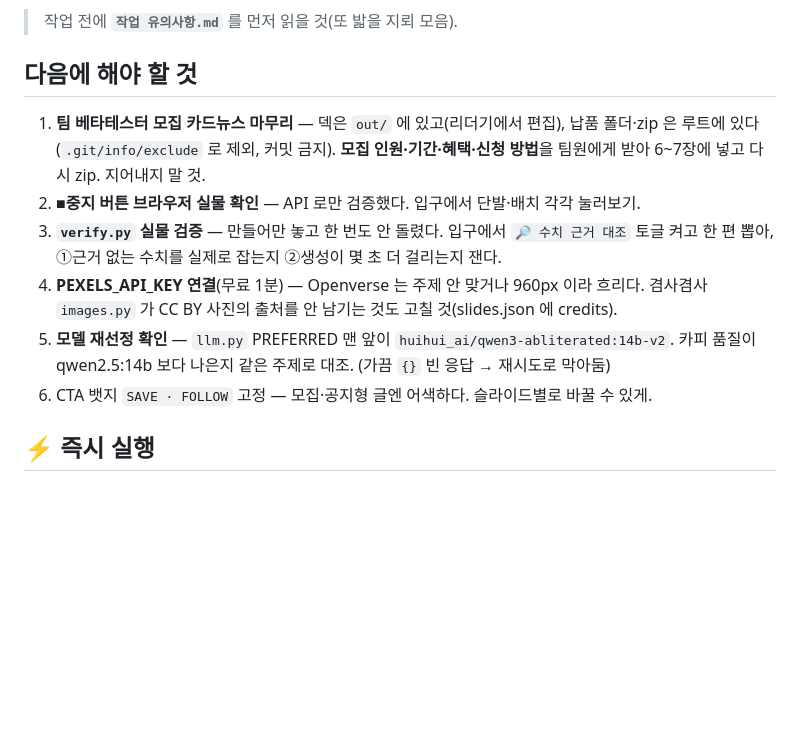
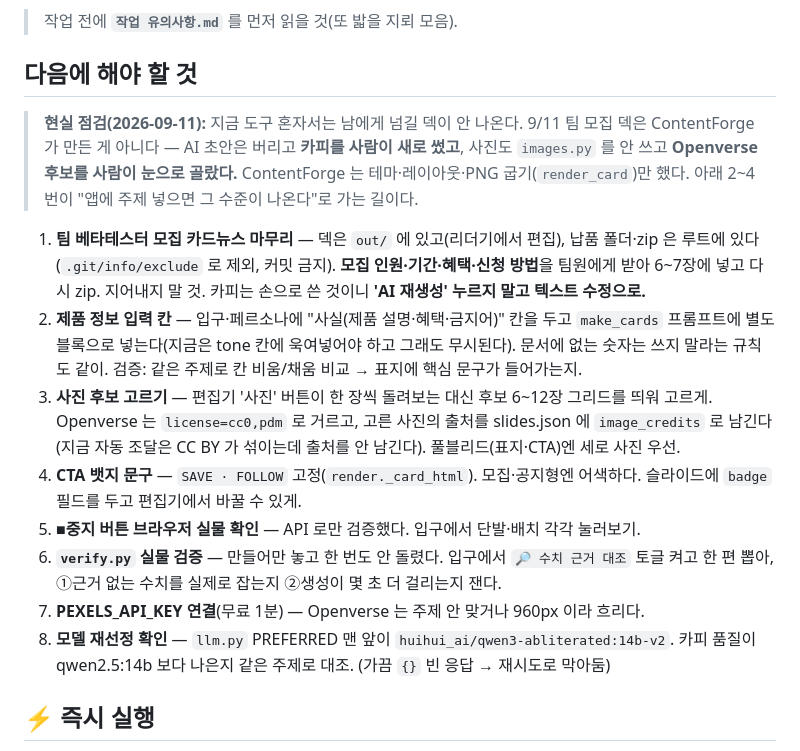
Before and after one commit to breath024/contentforge, a Markdown page: HANDOFF.md, the part around the change. GitHub-like rendering; blank space fills up the shorter version.

Commit message:
docs: 다음 할 일 - 도구 혼자 대외용 덱을 내기 위한 세 가지
9/11 팀 모집 덱은 ContentForge 가 온전히 만든 게 아니었다. AI 초안은 버리고 카피를 사람이
새로 썼고, 사진도 images.py 를 안 쓰고 후보를 사람이 골랐다. 도구는 테마·레이아웃·PNG 굽기만 했다.
HANDOFF 맨 위에 이 현실 점검을 적고, 앱만으로 그 수준이 나오게 할 일을 2~4번으로 올렸다.

- 제품 정보 입력 칸(사실·혜택·금지어를 프롬프트 별도 블록으로)
- 사진 후보 고르기(후보 그리드, CC0/PDM 필터, image_credits 기록)
- CTA 뱃지 문구를 슬라이드별로

```diff
--- a/HANDOFF.md
+++ b/HANDOFF.md
@@ -7,17 +7,28 @@
 
 ## 다음에 해야 할 것
 
+> **현실 점검(2026-09-11):** 지금 도구 혼자서는 남에게 넘길 덱이 안 나온다. 9/11 팀 모집 덱은
+> ContentForge 가 만든 게 아니다 — AI 초안은 버리고 **카피를 사람이 새로 썼고**, 사진도 `images.py` 를 안 쓰고
+> **Openverse 후보를 사람이 눈으로 골랐다.** ContentForge 는 테마·레이아웃·PNG 굽기(`render_card`)만 했다.
+> 아래 2~4번이 "앱에 주제 넣으면 그 수준이 나온다"로 가는 길이다.
+
 1. **팀 베타테스터 모집 카드뉴스 마무리** — 덱은 `out/` 에 있고(리더기에서 편집), 납품 폴더·zip 은
    루트에 있다(`.git/info/exclude` 로 제외, 커밋 금지). **모집 인원·기간·혜택·신청 방법**을 팀원에게 받아
-   6~7장에 넣고 다시 zip. 지어내지 말 것.
-2. **■중지 버튼 브라우저 실물 확인** — API 로만 검증했다. 입구에서 단발·배치 각각 눌러보기.
-3. **`verify.py` 실물 검증** — 만들어만 놓고 한 번도 안 돌렸다. 입구에서 `🔎 수치 근거 대조`
+   6~7장에 넣고 다시 zip. 지어내지 말 것. 카피는 손으로 쓴 것이니 **'AI 재생성' 누르지 말고 텍스트 수정으로.**
+2. **제품 정보 입력 칸** — 입구·페르소나에 "사실(제품 설명·혜택·금지어)" 칸을 두고 `make_cards` 프롬프트에
+   별도 블록으로 넣는다(지금은 tone 칸에 욱여넣어야 하고 그래도 무시된다). 문서에 없는 숫자는 쓰지 말라는
+   규칙도 같이. 검증: 같은 주제로 칸 비움/채움 비교 → 표지에 핵심 문구가 들어가는지.
+3. **사진 후보 고르기** — 편집기 '사진' 버튼이 한 장씩 돌려보는 대신 후보 6~12장 그리드를 띄워 고르게.
+   Openverse 는 `license=cc0,pdm` 로 거르고, 고른 사진의 출처를 slides.json 에 `image_credits` 로 남긴다
+   (지금 자동 조달은 CC BY 가 섞이는데 출처를 안 남긴다). 풀블리드(표지·CTA)엔 세로 사진 우선.
+4. **CTA 뱃지 문구** — `SAVE · FOLLOW` 고정(`render._card_html`). 모집·공지형엔 어색하다.
+   슬라이드에 `badge` 필드를 두고 편집기에서 바꿀 수 있게.
+5. **■중지 버튼 브라우저 실물 확인** — API 로만 검증했다. 입구에서 단발·배치 각각 눌러보기.
+6. **`verify.py` 실물 검증** — 만들어만 놓고 한 번도 안 돌렸다. 입구에서 `🔎 수치 근거 대조`
    토글 켜고 한 편 뽑아, ①근거 없는 수치를 실제로 잡는지 ②생성이 몇 초 더 걸리는지 잰다.
-4. **PEXELS_API_KEY 연결**(무료 1분) — Openverse 는 주제 안 맞거나 960px 이라 흐리다.
-   겸사겸사 `images.py` 가 CC BY 사진의 출처를 안 남기는 것도 고칠 것(slides.json 에 credits).
-5. **모델 재선정 확인** — `llm.py` PREFERRED 맨 앞이 `huihui_ai/qwen3-abliterated:14b-v2`.
+7. **PEXELS_API_KEY 연결**(무료 1분) — Openverse 는 주제 안 맞거나 960px 이라 흐리다.
+8. **모델 재선정 확인** — `llm.py` PREFERRED 맨 앞이 `huihui_ai/qwen3-abliterated:14b-v2`.
    카피 품질이 qwen2.5:14b 보다 나은지 같은 주제로 대조. (가끔 `{}` 빈 응답 → 재시도로 막아둠)
-6. CTA 뱃지 `SAVE · FOLLOW` 고정 — 모집·공지형 글엔 어색하다. 슬라이드별로 바꿀 수 있게.
 
 ## ⚡ 즉시 실행
 **바탕화면 `ContentForge` 바로가기** → 런처 창(`launcher.pyw`)에서 켜기/끄기. 켜지면 브라우저 자동으로 열림.
```
